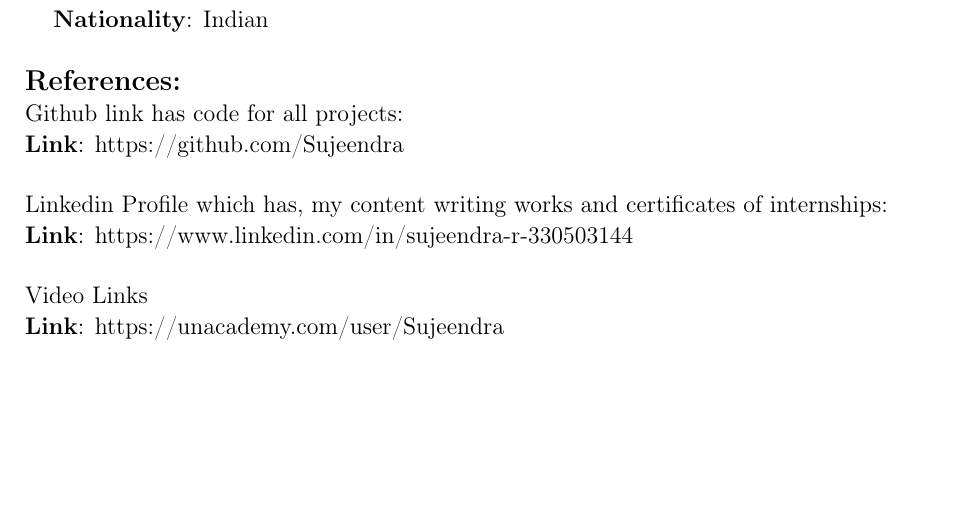
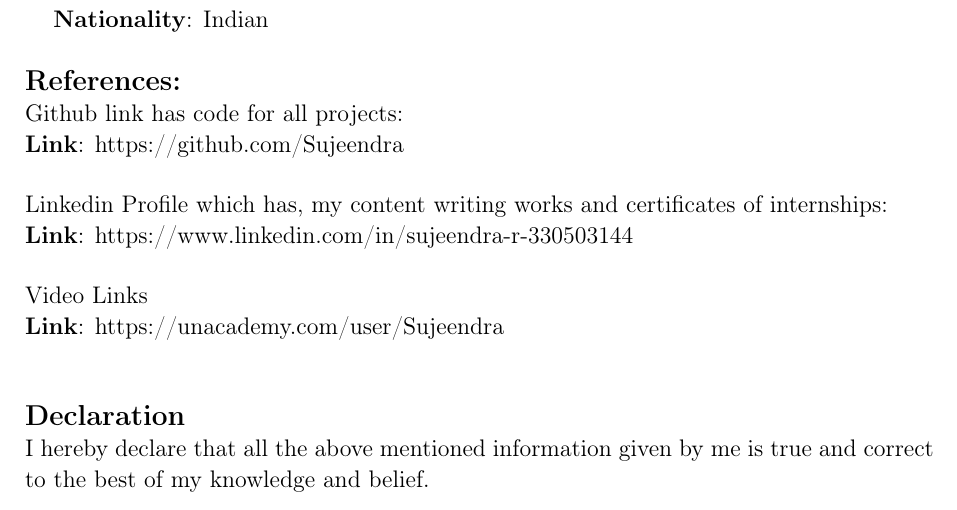
Before and after one commit to Sujeendra/Sujeendra_R_Resume, a LaTeX CV (Sujeendra_Resume.tex): part of page 4 of 4, cut so that both start at the same text, the shorter picture padded with empty space. Compiled offline with pdfLaTeX.

Commit message:
Added Declaration

```diff
--- a/Sujeendra_Resume.tex
+++ b/Sujeendra_Resume.tex
@@ -343,4 +343,10 @@
 
 \vspace{\baselineskip}
 
+%Declaration and date
+\vspace{\baselineskip}
+{\fontsize{14pt}{16.8pt}\selectfont \textbf{Declaration}\par}\par
+
+{\fontsize{13pt}{15.6pt}\selectfont I hereby declare that all the above mentioned information given by me is true and correct to the best of my knowledge and belief.\par}\par
+
 \end{document}
```
Also changed, not shown: README.md, Sujeendra_Resume.pdf, 2 other files.
